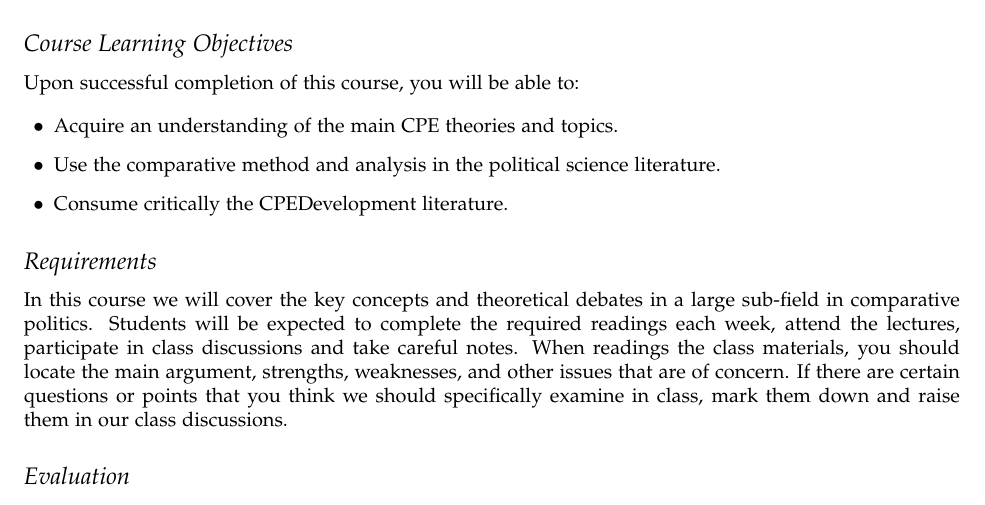
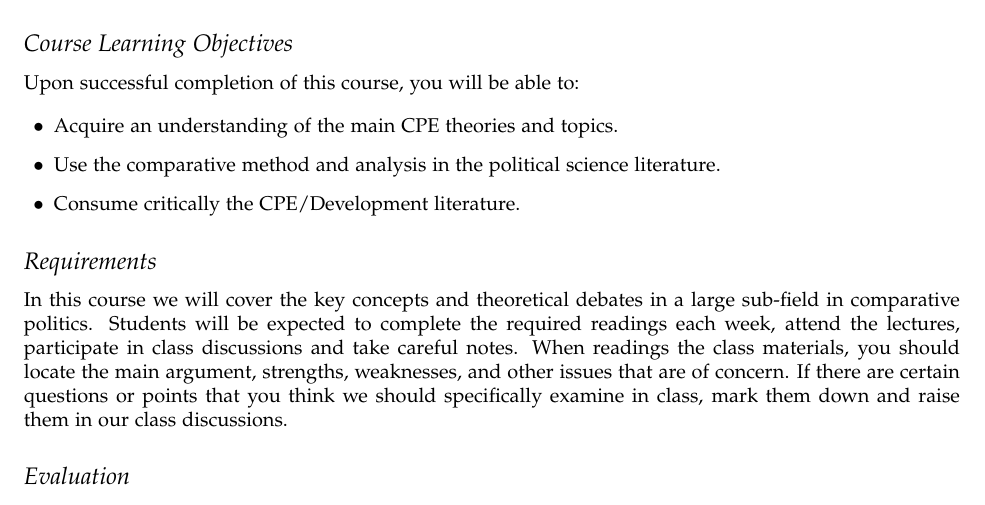
Before and after one commit to hbahamonde/Political-Economy-Intro-UGrad, a LaTeX document (Pol_Econ_Dev_Syllabus_UGRAD.tex): part of page 1 of 3, cut so that both start at the same text. Compiled offline with pdfLaTeX.

Commit message:
Oct 2 2016

```diff
--- a/Pol_Econ_Dev_Syllabus_UGRAD.tex
+++ b/Pol_Econ_Dev_Syllabus_UGRAD.tex
@@ -126,7 +126,7 @@ Upon successful completion of this course, you will be able to:
 \begin{itemize}
 	\item[$\bullet$] Acquire an understanding of the main CPE theories and topics.
 	\item[$\bullet$] Use the comparative method and analysis in the political science literature.
-	\item[$\bullet$] Consume critically the CPE\/Development literature.
+	\item[$\bullet$] Consume critically the CPE/Development literature.
 \end{itemize}
 
 
```
Also changed, not shown: Pol_Econ_Dev_Syllabus_UGRAD.pdf.
